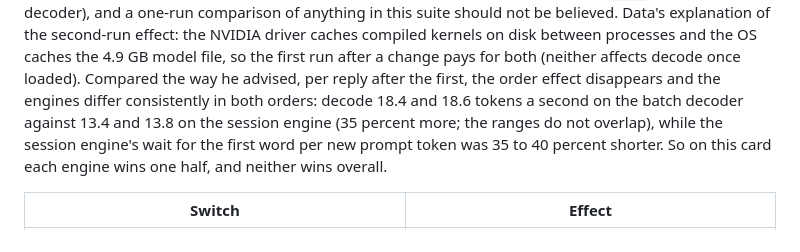
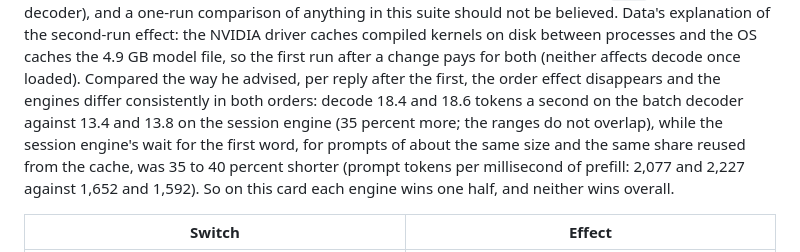
Before and after one commit to LostBeard/Vertex, a Markdown page: Docs/Testing.md, the part around the change. GitHub-like rendering.

Commit message:
Docs/Testing.md: say exactly what the engine prefill comparison measured
The previous commit's text said the session engine's wait for the first word was shorter "per new prompt token"; the figure is prompt tokens (all of them, reused included) per millisecond of
prefill, for prompts of about the same size and the same share reused. Reworded to say that.

Co-Authored-By: Claude Sonnet 5.5 <noreply@anthropic.com>
Claude-Session: https://claude.ai/code/session_01ULMSNkG4AnqUk2pw8BE1Mq

```diff
--- a/Docs/Testing.md
+++ b/Docs/Testing.md
@@ -67,8 +67,9 @@ the same engine varied by 30 to 40 percent between runs; both engines chose the
 no engine is claimed faster for Vertex, the default stays `auto` (the batch decoder), and a one-run comparison of anything in this suite should not be believed. Data's explanation of the
 second-run effect: the NVIDIA driver caches compiled kernels on disk between processes and the OS caches the 4.9 GB model file, so the first run after a change pays for both (neither affects
 decode once loaded). Compared the way he advised, per reply after the first, the order effect disappears and the engines differ consistently in both orders: decode 18.4 and 18.6 tokens a
-second on the batch decoder against 13.4 and 13.8 on the session engine (35 percent more; the ranges do not overlap), while the session engine's wait for the first word per new prompt
-token was 35 to 40 percent shorter. So on this card each engine wins one half, and neither wins overall.
+second on the batch decoder against 13.4 and 13.8 on the session engine (35 percent more; the ranges do not overlap), while the session engine's wait for the first word, for prompts of
+about the same size and the same share reused from the cache, was 35 to 40 percent shorter (prompt tokens per millisecond of prefill: 2,077 and 2,227 against 1,652 and 1,592). So on this
+card each engine wins one half, and neither wins overall.
 
 | Switch | Effect |
 |---|---|
```
